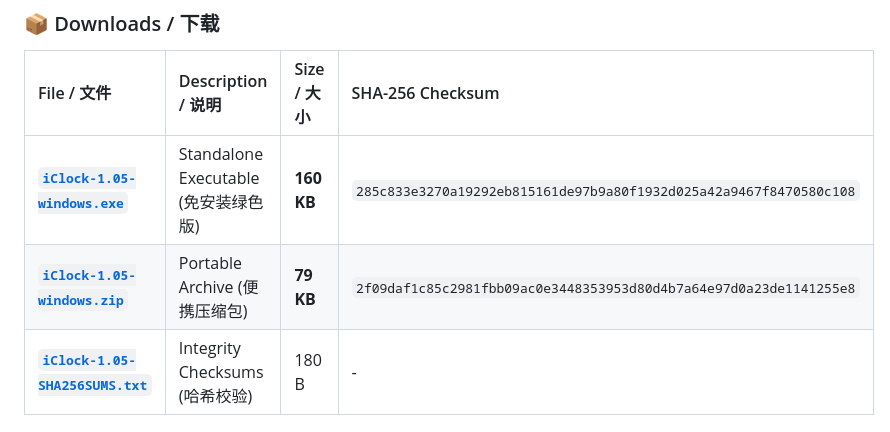
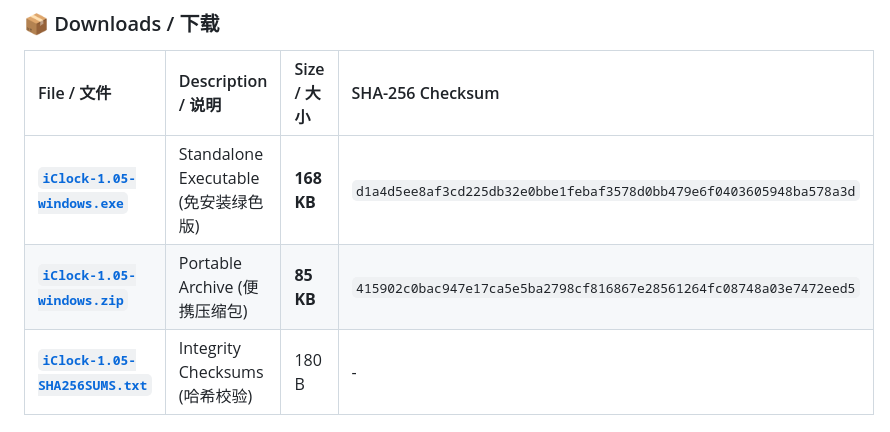
Before and after one commit to francodeyvison183-collab/iClock, a Markdown page: release-notes/v1.05.md, the part around the change. GitHub-like rendering.

Commit message:
docs(release): update download table hashes in v1.05 release notes

```diff
--- a/release-notes/v1.05.md
+++ b/release-notes/v1.05.md
@@ -9,8 +9,8 @@
 
 | File / 文件 | Description / 说明 | Size / 大小 | SHA-256 Checksum |
 | :--- | :--- | :--- | :--- |
-| **[`iClock-1.05-windows.exe`](https://github.com/francodeyvison183-collab/iClock/releases/download/v1.05/iClock-1.05-windows.exe)** | Standalone Executable (免安装绿色版) | **160 KB** | `285c833e3270a19292eb815161de97b9a80f1932d025a42a9467f8470580c108` |
-| **[`iClock-1.05-windows.zip`](https://github.com/francodeyvison183-collab/iClock/releases/download/v1.05/iClock-1.05-windows.zip)** | Portable Archive (便携压缩包) | **79 KB** | `2f09daf1c85c2981fbb09ac0e3448353953d80d4b7a64e97d0a23de1141255e8` |
+| **[`iClock-1.05-windows.exe`](https://github.com/francodeyvison183-collab/iClock/releases/download/v1.05/iClock-1.05-windows.exe)** | Standalone Executable (免安装绿色版) | **168 KB** | `d1a4d5ee8af3cd225db32e0bbe1febaf3578d0bb479e6f0403605948ba578a3d` |
+| **[`iClock-1.05-windows.zip`](https://github.com/francodeyvison183-collab/iClock/releases/download/v1.05/iClock-1.05-windows.zip)** | Portable Archive (便携压缩包) | **85 KB** | `415902c0bac947e17ca5e5ba2798cf816867e28561264fc08748a03e7472eed5` |
 | **[`iClock-1.05-SHA256SUMS.txt`](https://github.com/francodeyvison183-collab/iClock/releases/download/v1.05/iClock-1.05-SHA256SUMS.txt)** | Integrity Checksums (哈希校验) | 180 B | - |
 
 ---
```
